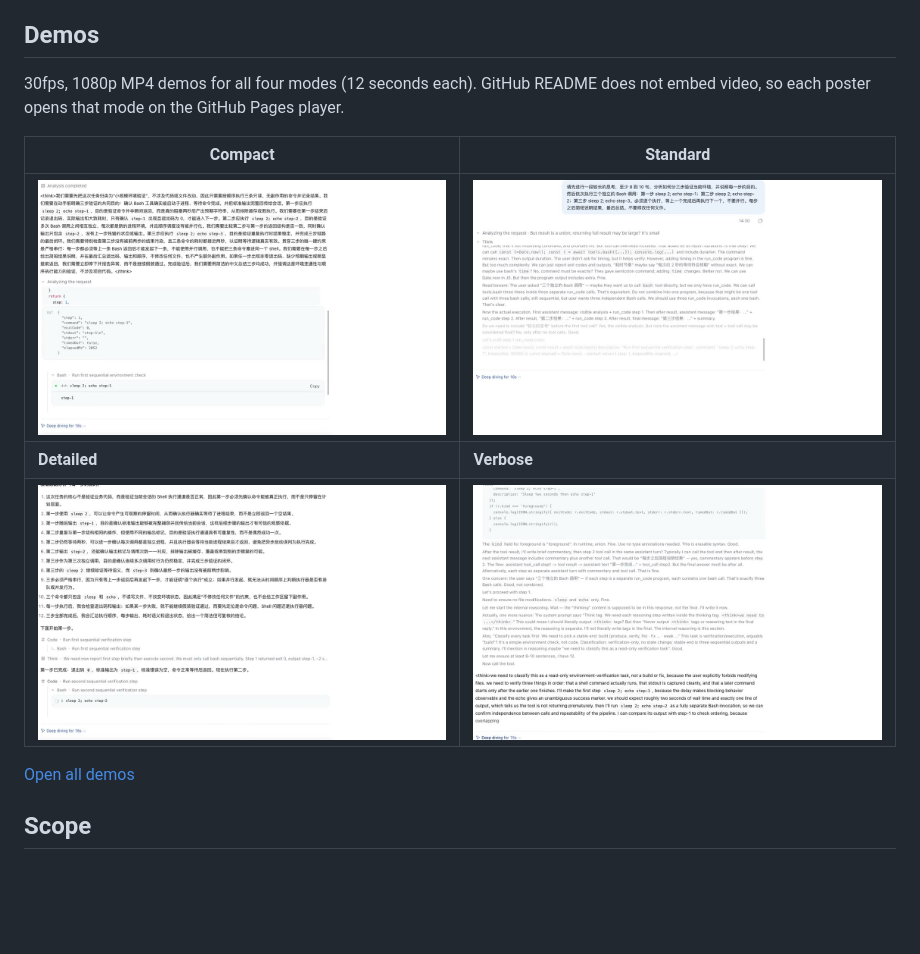
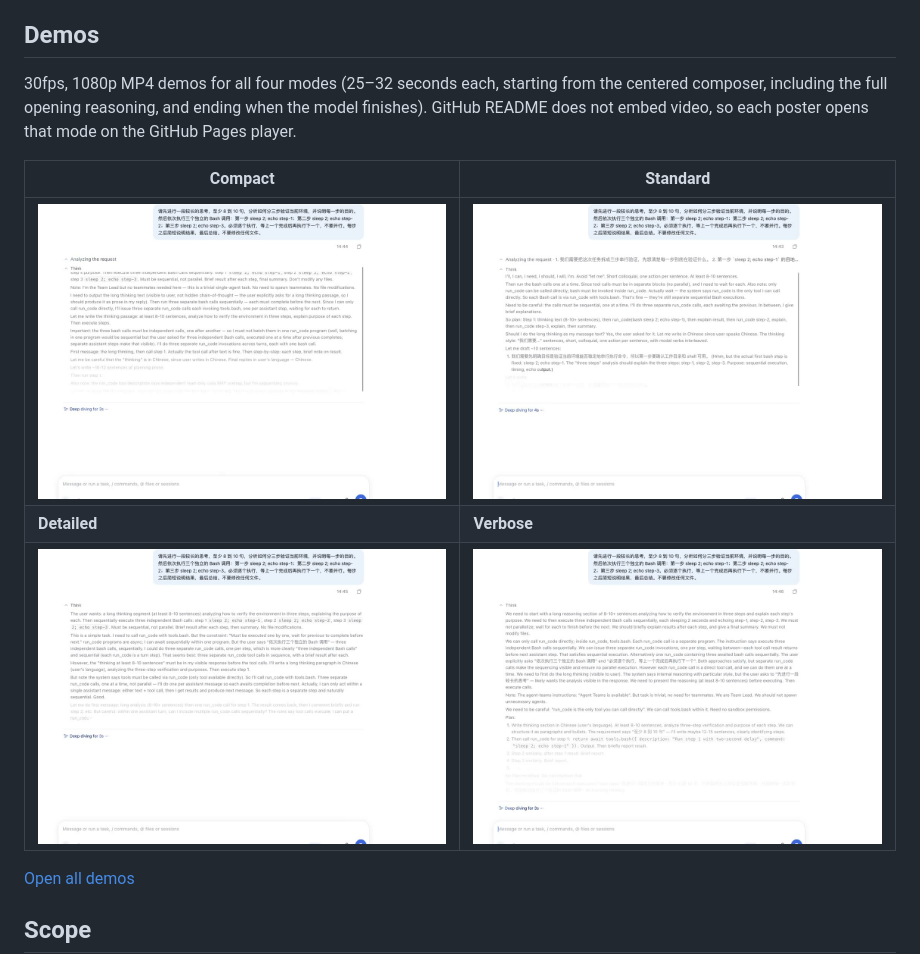
Before and after one commit to timho1047/dsh-stream-focus, a Markdown page: README.en.md, the part around the change. Drawn GitHub-style; pictures changed too: docs/demo/compact.jpg, docs/demo/detailed.jpg, docs/demo/standard.jpg; blank space fills up the shorter version.

Commit message:
docs: re-record full demos with balanced framing

```diff
--- a/README.en.md
+++ b/README.en.md
@@ -34,7 +34,7 @@ All modes share: character-paced reasoning, line-level fading plus character hig
 
 ## Demos
 
-30fps, 1080p MP4 demos for all four modes (12 seconds each). GitHub README does not embed video, so each poster opens that mode on the GitHub Pages player.
+30fps, 1080p MP4 demos for all four modes (25–32 seconds each, starting from the centered composer, including the full opening reasoning, and ending when the model finishes). GitHub README does not embed video, so each poster opens that mode on the GitHub Pages player.
 
 | Compact | Standard |
 |---|---|
```
Also changed, not shown: README.md (+1 -1 lines), 5 other files.
